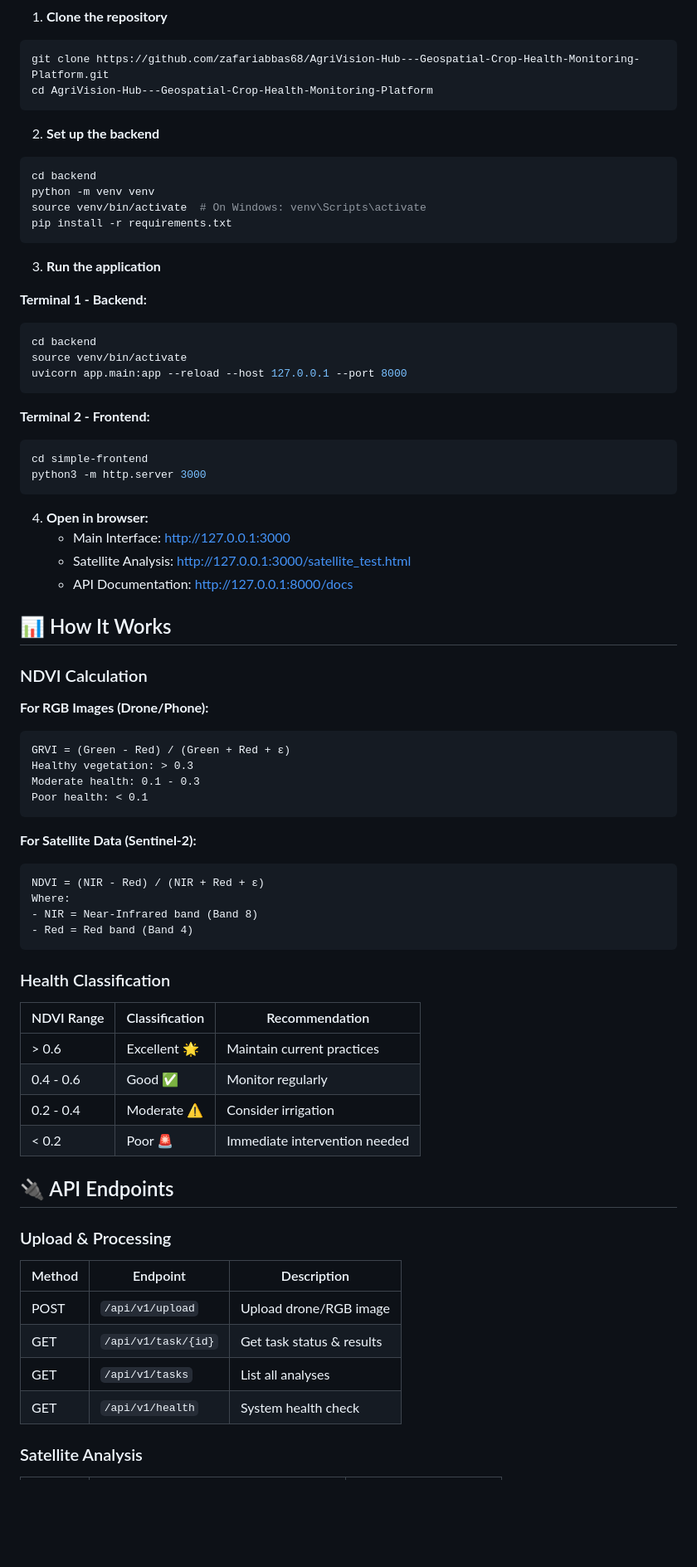
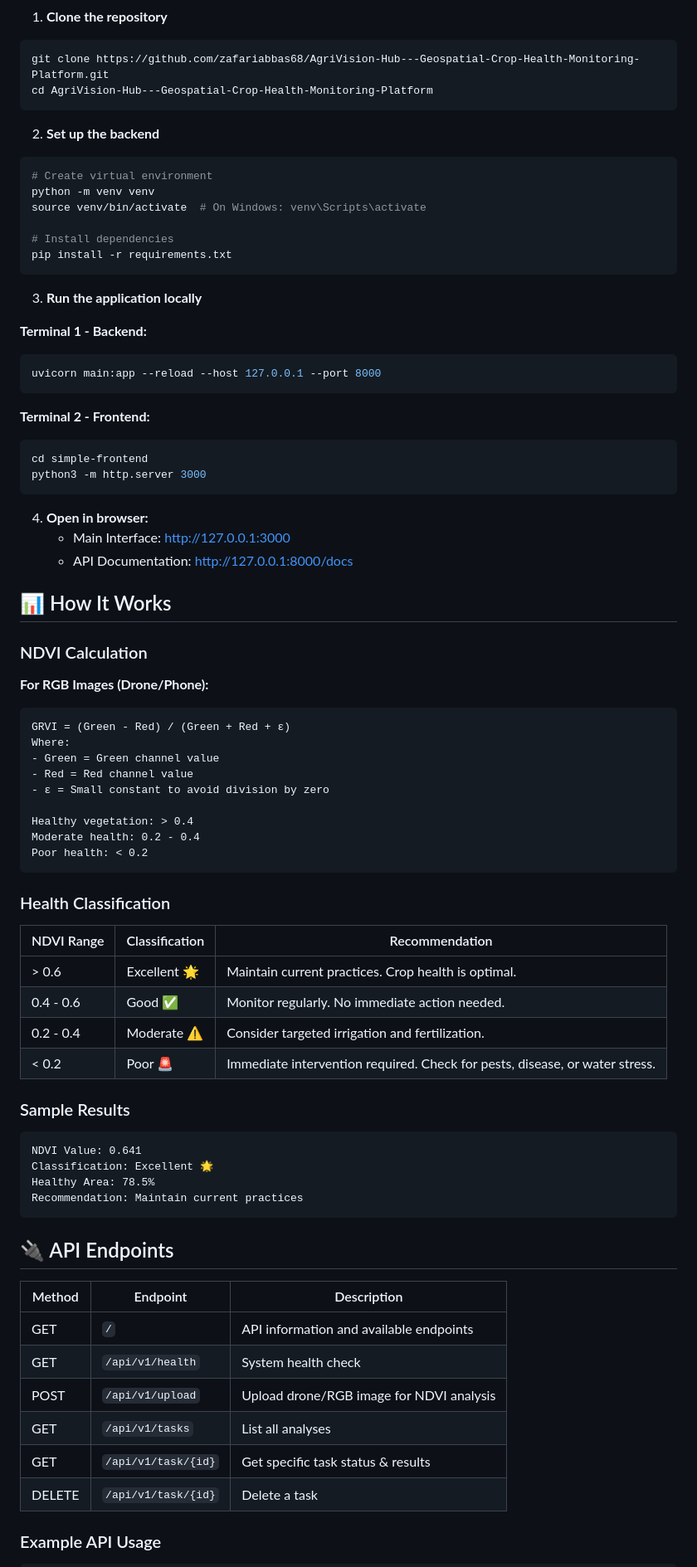
Before and after one commit to zafariabbas68/AgriVision-Hub---Geospatial-Crop-Health-Monitoring-Platform, a Markdown page: README.md, the part around one of its changes. Shown at 83% size. Rendered like a GitHub page; blank space fills up the shorter version.

````diff
--- a/README.md
+++ b/README.md
@@ -76,19 +89,19 @@ cd AgriVision-Hub---Geospatial-Crop-Health-Monitoring-Platform
 
 2. **Set up the backend**
 ```bash
-cd backend
+# Create virtual environment
 python -m venv venv
 source venv/bin/activate  # On Windows: venv\Scripts\activate
+
+# Install dependencies
 pip install -r requirements.txt
 ```
 
-3. **Run the application**
+3. **Run the application locally**
 
 **Terminal 1 - Backend:**
 ```bash
-cd backend
-source venv/bin/activate
-uvicorn app.main:app --reload --host 127.0.0.1 --port 8000
+uvicorn main:app --reload --host 127.0.0.1 --port 8000
 ```
 
 **Terminal 2 - Frontend:**
@@ -99,7 +112,6 @@ python3 -m http.server 3000
 
 4. **Open in browser:**
    - Main Interface: http://127.0.0.1:3000
-   - Satellite Analysis: http://127.0.0.1:3000/satellite_test.html
    - API Documentation: http://127.0.0.1:8000/docs
 
 ## 📊 How It Works
@@ -109,38 +121,44 @@ python3 -m http.server 3000
 **For RGB Images (Drone/Phone):**
 ```
 GRVI = (Green - Red) / (Green + Red + ε)
-Healthy vegetation: > 0.3
-Moderate health: 0.1 - 0.3
-Poor health: < 0.1
-```
+Where:
+- Green = Green channel value
+- Red = Red channel value
+- ε = Small constant to avoid division by zero
 
-**For Satellite Data (Sentinel-2):**
-```
-NDVI = (NIR - Red) / (NIR + Red + ε)
-Where:
-- NIR = Near-Infrared band (Band 8)
-- Red = Red band (Band 4)
+Healthy vegetation: > 0.4
+Moderate health: 0.2 - 0.4
+Poor health: < 0.2
 ```
 
 ### Health Classification
 
 | NDVI Range | Classification | Recommendation |
 |------------|---------------|----------------|
-| > 0.6 | Excellent 🌟 | Maintain current practices |
-| 0.4 - 0.6 | Good ✅ | Monitor regularly |
-| 0.2 - 0.4 | Moderate ⚠️ | Consider irrigation |
-| < 0.2 | Poor 🚨 | Immediate intervention needed |
+| > 0.6 | Excellent 🌟 | Maintain current practices. Crop health is optimal. |
+| 0.4 - 0.6 | Good ✅ | Monitor regularly. No immediate action needed. |
+| 0.2 - 0.4 | Moderate ⚠️ | Consider targeted irrigation and fertilization. |
+| < 0.2 | Poor 🚨 | Immediate intervention required. Check for pests, disease, or water stress. |
+
+### Sample Results
+
+```
+NDVI Value: 0.641
+Classification: Excellent 🌟
+Healthy Area: 78.5%
+Recommendation: Maintain current practices
+```
 
 ## 🔌 API Endpoints
 
-### Upload & Processing
-
 | Method | Endpoint | Description |
 |--------|----------|-------------|
-| POST | `/api/v1/upload` | Upload drone/RGB image |
-| GET | `/api/v1/task/{id}` | Get task status & results |
+| GET | `/` | API information and available endpoints |
+| GET | `/api/v1/health` | System health check |
+| POST | `/api/v1/upload` | Upload drone/RGB image for NDVI analysis |
 | GET | `/api/v1/tasks` | List all analyses |
-| GET | `/api/v1/health` | System health check |
+| GET | `/api/v1/task/{id}` | Get specific task status & results |
+| DELETE | `/api/v1/task/{id}` | Delete a task |
 
-### Satellite Analysis
+### Example API Usage
 
````
Also changed, not shown: other parts of README.md (+118 -70 lines).
